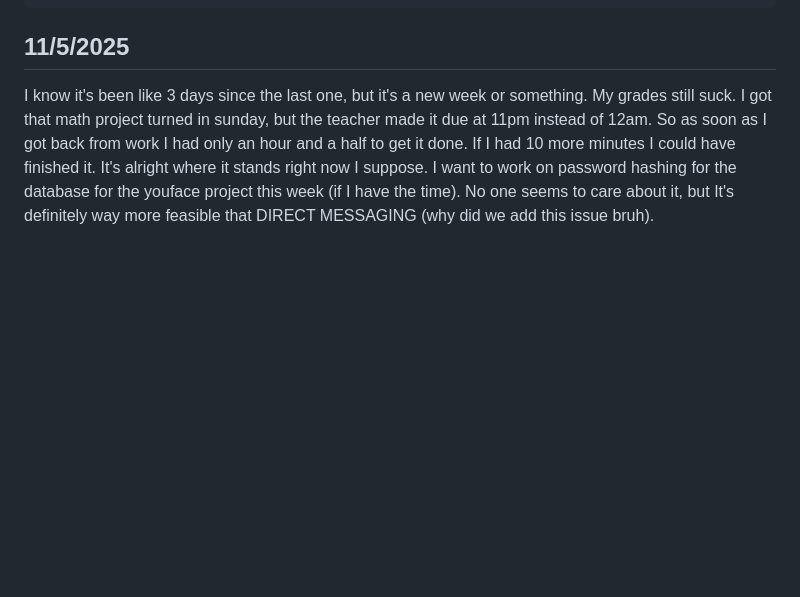
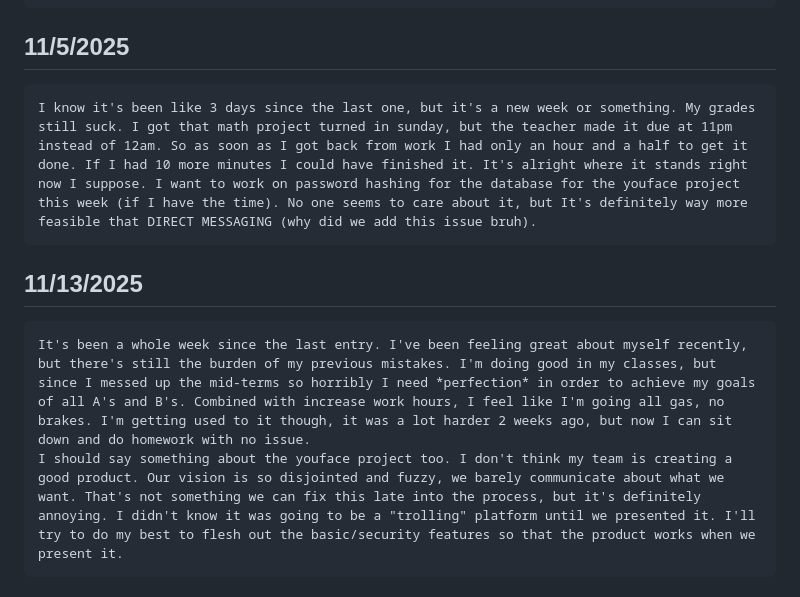
Before and after one commit to fafonse/CS2450, a Markdown page: journal.md, the part around the change. Drawn GitHub-style; blank space fills up the shorter version.

Commit message:
updated journal

```diff
--- a/journal.md
+++ b/journal.md
@@ -27,4 +27,8 @@
     Happy Halloween I guess. I dressed as a clown this year, it was alright. I gotta work on a math project today, if I don't do it my grade is probably a definite F for the semester. I gotta work more on my team project this week, I've barely touched the repo. I got a new watch after my birthday last month, but I regret it now. I could've spent those dollars on food and tuiton. I don't need another watch.
 
 ## 11/5/2025
-I know it's been like 3 days since the last one, but it's a new week or something. My grades still suck. I got that math project turned in sunday, but the teacher made it due at 11pm instead of 12am. So as soon as I got back from work I had only an hour and a half to get it done. If I had 10 more minutes I could have finished it. It's alright where it stands right now I suppose. I want to work on password hashing for the database for the youface project this week (if I have the time). No one seems to care about it, but It's definitely way more feasible that DIRECT MESSAGING (why did we add this issue bruh).
+    I know it's been like 3 days since the last one, but it's a new week or something. My grades still suck. I got that math project turned in sunday, but the teacher made it due at 11pm instead of 12am. So as soon as I got back from work I had only an hour and a half to get it done. If I had 10 more minutes I could have finished it. It's alright where it stands right now I suppose. I want to work on password hashing for the database for the youface project this week (if I have the time). No one seems to care about it, but It's definitely way more feasible that DIRECT MESSAGING (why did we add this issue bruh).
+
+## 11/13/2025
+    It's been a whole week since the last entry. I've been feeling great about myself recently, but there's still the burden of my previous mistakes. I'm doing good in my classes, but since I messed up the mid-terms so horribly I need *perfection* in order to achieve my goals of all A's and B's. Combined with increase work hours, I feel like I'm going all gas, no brakes. I'm getting used to it though, it was a lot harder 2 weeks ago, but now I can sit down and do homework with no issue.
+    I should say something about the youface project too. I don't think my team is creating a good product. Our vision is so disjointed and fuzzy, we barely communicate about what we want. That's not something we can fix this late into the process, but it's definitely annoying. I didn't know it was going to be a "trolling" platform until we presented it. I'll try to do my best to flesh out the basic/security features so that the product works when we present it.
```
